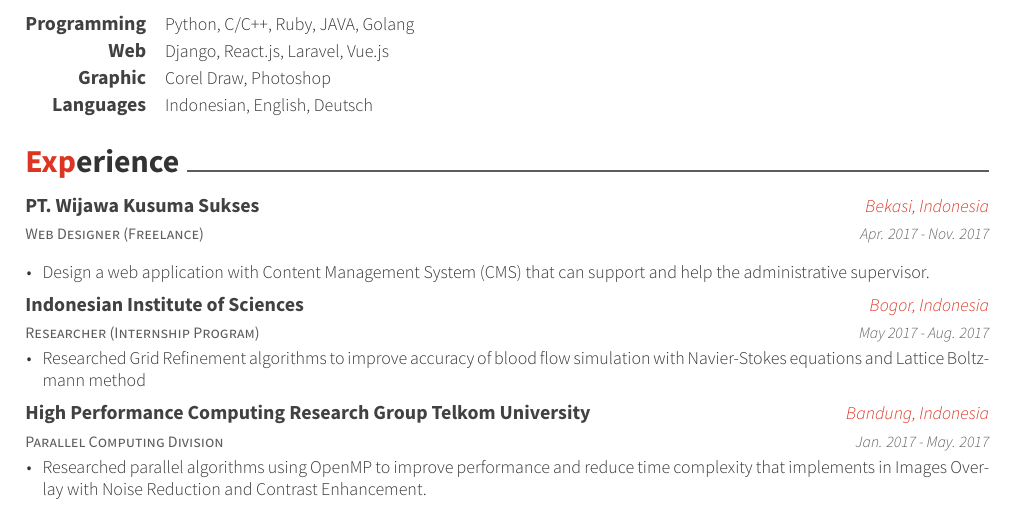
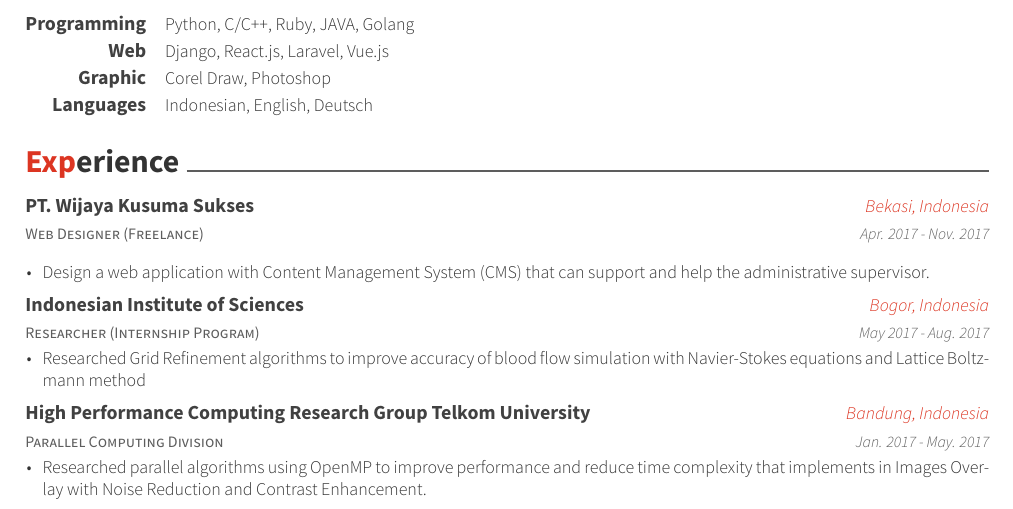
Before and after one commit to fathurmh/Awesome-CV-Fathur, a LaTeX CV (main.tex, which reads section/experience.tex): part of page 1 of 2, cut so that both start at the same text. Compiled offline with XeLaTeX.

Commit message:
update some info

```diff
--- a/section/experience.tex
+++ b/section/experience.tex
@@ -4,7 +4,7 @@
 %---------------------------------------------------------
   \cventry
     {Web Designer (Freelance)} % Job title
-    {PT. Wijawa Kusuma Sukses} % Organization
+    {PT. Wijaya Kusuma Sukses} % Organization
     {Bekasi, Indonesia} % Location
     {Apr. 2017 - Nov. 2017} % Date(s)
     {
```
Also changed, not shown: examples/CV.pdf, examples/Resume.pdf.
